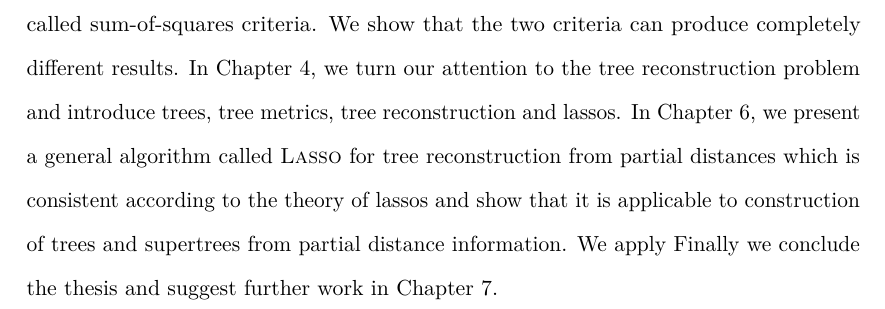
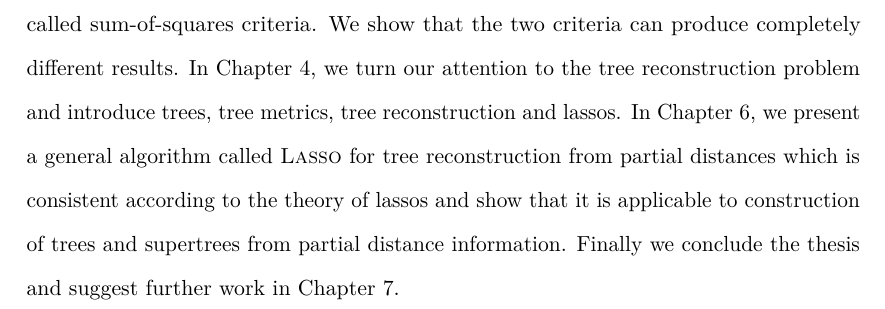
Before and after one commit to georgek/thesis, a LaTeX thesis (thesis.tex, which reads intro.tex): part of page 15 of 191, cut so that both start at the same text. Compiled offline with pdfLaTeX.

Commit message:
Remove sentence stub

```diff
--- a/intro.tex
+++ b/intro.tex
@@ -103,8 +103,8 @@ and lassos.
 In Chapter~\ref{cha:lasso-construction}, we present a general algorithm called
 \textsc{Lasso} for tree reconstruction from partial distances which is
 consistent according to the theory of lassos and show that it is applicable to
-construction of trees and supertrees from partial distance information.  We
-apply Finally we conclude the thesis and suggest further work in
+construction of trees and supertrees from partial distance information.
+Finally we conclude the thesis and suggest further work in
 Chapter~\ref{cha:conclusion}.
 
 %%% Local Variables:
```
